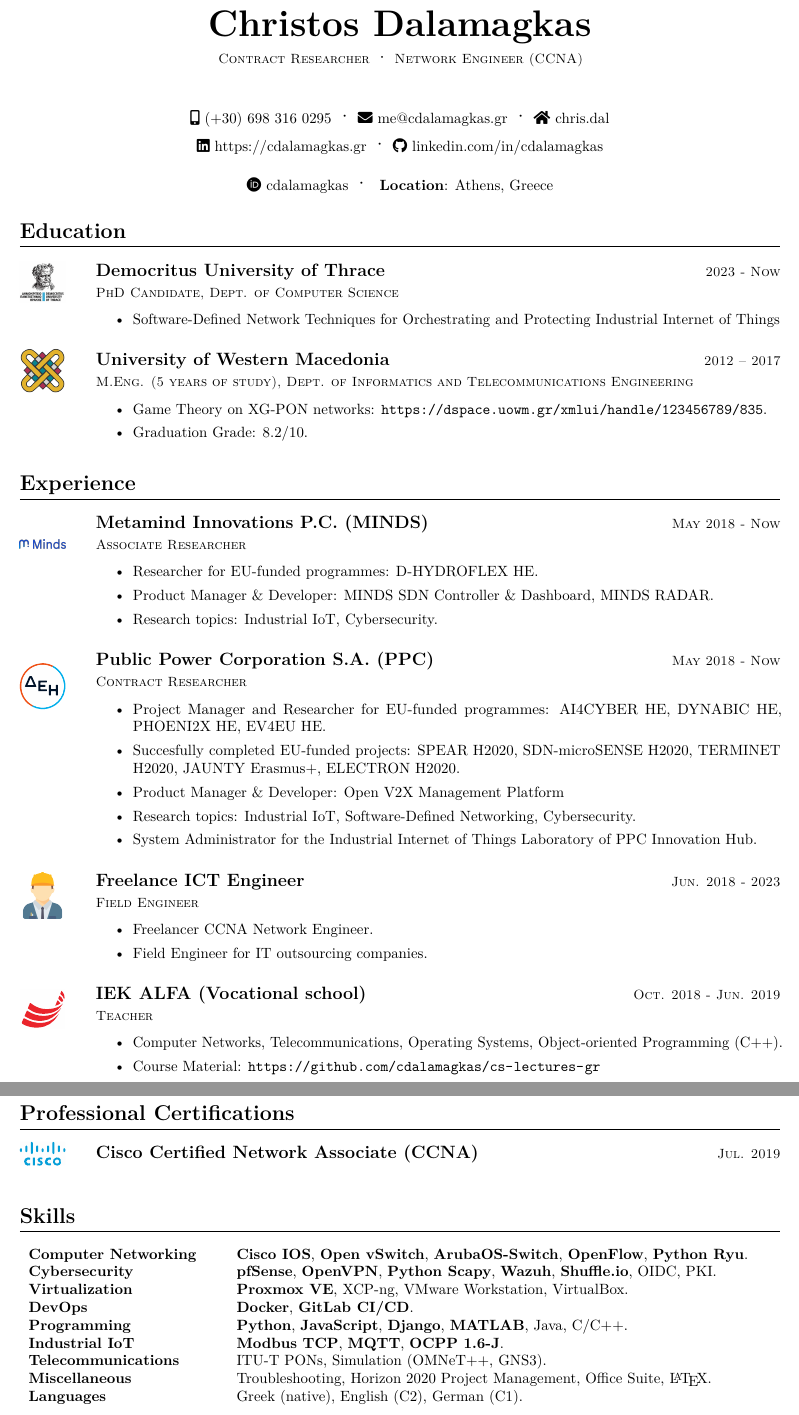
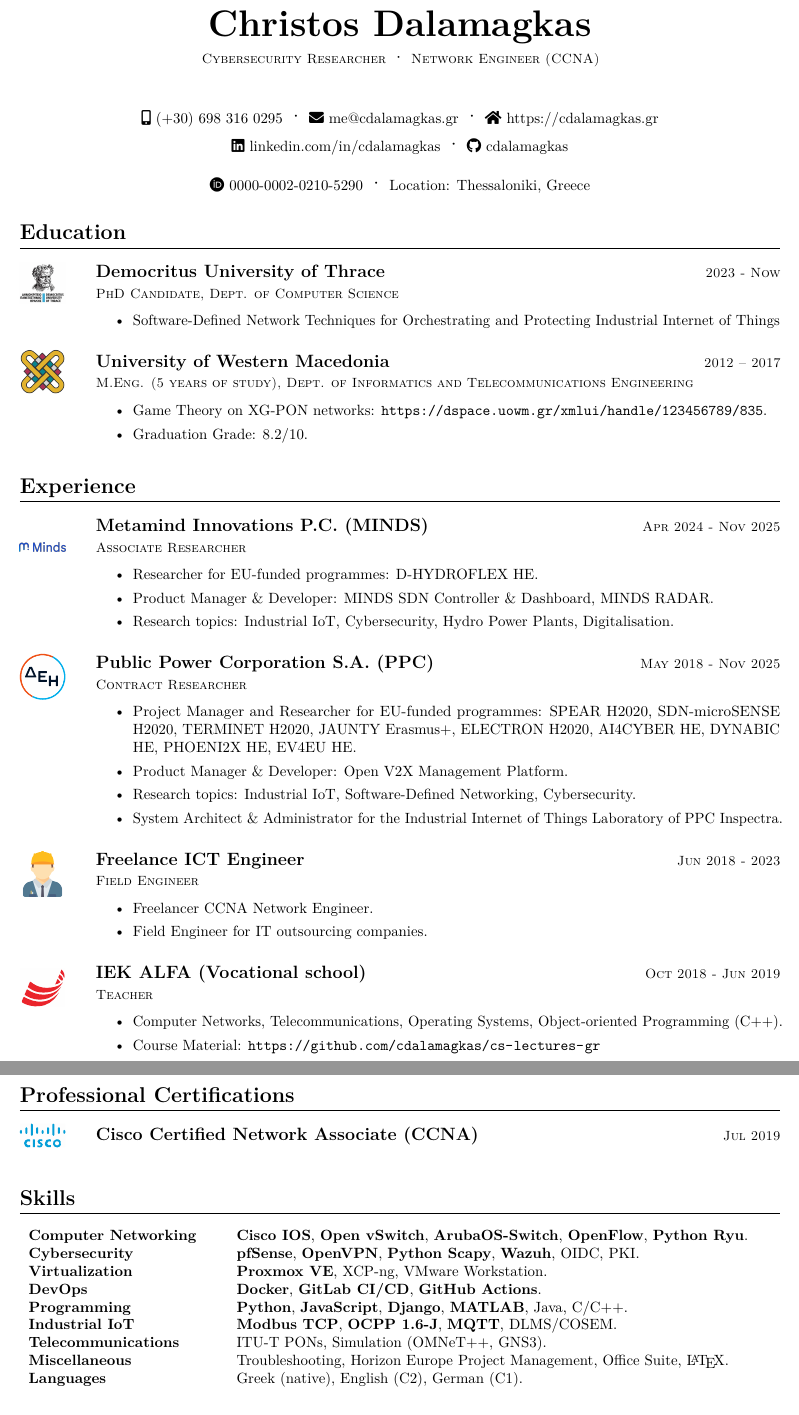
Before and after one commit to cdalamagkas/cv, a LaTeX CV (cv-en.tex): two parts of pages 1 and 2 of 2, joined at a grey line, cut so that both start at the same text. Compiled offline with pdfLaTeX.

Commit message:
update cv

```diff
--- a/cv-en.tex
+++ b/cv-en.tex
@@ -11,9 +11,9 @@
 \begin{document}
 	\thispagestyle{plain}
 
-	\name{Christos Dalamagkas}{Contract Researcher}{Network Engineer (CCNA)}
-	\contact{(+30) 698 316 0295}{me@cdalamagkas.gr}{chris.dal}{https://cdalamagkas.gr}{linkedin.com/in/cdalamagkas}{cdalamagkas}{0000-0002-0210-5290}
-	\textbf{Location}: Athens, Greece
+	\name{Christos Dalamagkas}{Cybersecurity Researcher}{Network Engineer (CCNA)}
+	\contact{(+30) 698 316 0295}{me@cdalamagkas.gr}{https://cdalamagkas.gr}{linkedin.com/in/cdalamagkas}{cdalamagkas}{0000-0002-0210-5290}
+	\textbf{Location}: Thessaloniki, Greece
 
 	%
 	%\vspace*{-0.75cm}
@@ -37,29 +37,28 @@
 	\end{EntryDatedLogo}
 
 	\section{Experience}
-	\begin{EntryDatedLogo}{Metamind Innovations P.C. (MINDS)}{https://metamind.gr/}{May 2018 - Now}{Associate Researcher}{-1.25cm}{minds}{0.6}
+	\begin{EntryDatedLogo}{Metamind Innovations P.C. (MINDS)}{https://metamind.gr/}{Apr 2024 - Nov 2025}{Associate Researcher}{-1.25cm}{minds}{0.6}
 		\begin{Itemize}
 			\item Researcher for EU-funded programmes: \href{https://cordis.europa.eu/project/id/101122357}{D-HYDROFLEX HE}.
 			\item Product Manager \& Developer: MINDS SDN Controller \& Dashboard, MINDS RADAR.
-			\item Research topics: Industrial IoT, Cybersecurity.
+			\item Research topics: Industrial IoT, Cybersecurity, Hydro Power Plants, Digitalisation.
 		\end{Itemize}
 	\end{EntryDatedLogo}
 
 	\vspace*{0.5cm}
 
-	\begin{EntryDatedLogo}{Public Power Corporation S.A. (PPC)}{https://www.dei.gr/en}{May 2018 - Now}{Contract Researcher}{-3cm}{dei}{0.6}
+	\begin{EntryDatedLogo}{Public Power Corporation S.A. (PPC)}{https://www.dei.gr/en}{May 2018 - Nov 2025}{Contract Researcher}{-3cm}{dei}{0.6}
 		\begin{Itemize}
-			\item Project Manager and Researcher for EU-funded programmes: \href{https://cordis.europa.eu/project/id/101070450}{AI4CYBER HE}, \href{https://cordis.europa.eu/project/id/101070455}{DYNABIC HE}, \href{https://cordis.europa.eu/project/id/101070586}{PHOENI2X HE}, \href{https://cordis.europa.eu/project/id/101056765}{EV4EU HE}.
-			\item Succesfully completed EU-funded projects: \href{https://cordis.europa.eu/project/id/787011}{SPEAR H2020}, \href{https://cordis.europa.eu/project/id/833955}{SDN-microSENSE H2020}, \href{https://cordis.europa.eu/project/id/957406}{TERMINET H2020}, \href{https://www.jaunty.eu/}{JAUNTY Erasmus+}, \href{https://cordis.europa.eu/project/id/101021936}{ELECTRON H2020}.
-			\item Product Manager \& Developer: \href{https://github.com/EV4EU/ov2xmp}{Open V2X Management Platform}
+			\item Project Manager and Researcher for EU-funded programmes: \href{https://cordis.europa.eu/project/id/787011}{SPEAR H2020}, \href{https://cordis.europa.eu/project/id/833955}{SDN-microSENSE H2020}, \href{https://cordis.europa.eu/project/id/957406}{TERMINET H2020}, \href{https://www.jaunty.eu/}{JAUNTY Erasmus+}, \href{https://cordis.europa.eu/project/id/101021936}{ELECTRON H2020}, \href{https://cordis.europa.eu/project/id/101070450}{AI4CYBER HE}, \href{https://cordis.europa.eu/project/id/101070455}{DYNABIC HE}, \href{https://cordis.europa.eu/project/id/101070586}{PHOENI2X HE}, \href{https://cordis.europa.eu/project/id/101056765}{EV4EU HE}.
+			\item Product Manager \& Developer: \href{https://github.com/EV4EU/ov2xmp}{Open V2X Management Platform}.
 			\item Research topics: Industrial IoT, Software-Defined Networking, Cybersecurity.
-			\item System Administrator for the Industrial Internet of Things Laboratory of \href{https://innovationhub.dei.gr/el/}{PPC Innovation Hub}.
+			\item System Architect \& Administrator for the Industrial Internet of Things Laboratory of \href{https://www.ppcgroup.com/en/ppc-inspectra/}{PPC Inspectra}.
 		\end{Itemize}
 	\end{EntryDatedLogo}
 
 	\vspace*{0.5cm}
 
-	\begin{EntryDatedLogo}{Freelance ICT Engineer}{https://cdalamagkas.gr}{Jun. 2018 - 2023}{Field Engineer}{-1cm}{engineer}{0.6}
+	\begin{EntryDatedLogo}{Freelance ICT Engineer}{https://cdalamagkas.gr}{Jun 2018 - 2023}{Field Engineer}{-1cm}{engineer}{0.6}
 		\begin{Itemize}
 			\item Freelancer CCNA Network Engineer.
 			\item Field Engineer for IT outsourcing companies.
@@ -104,19 +103,19 @@
 	%\end{EntryDatedLogo}
 
 	\section{Professional Certifications}
-	\begin{EntryDatedLogo}{Cisco Certified Network Associate (CCNA)}{https://www.cisco.com/}{\scshape{Jul. 2019}}{}{-0.75cm}{cisco}{0.6}
+	\begin{EntryDatedLogo}{Cisco Certified Network Associate (CCNA)}{https://www.cisco.com/}{\scshape{Jul 2019}}{}{-0.75cm}{cisco}{0.6}
 	\end{EntryDatedLogo}
 
 	\section{Skills}
 	\begin{tabular}{m{4.5cm} m{13cm}}\renewcommand{\arraystretch}{2}
 		\textbf{Computer Networking}   	& \textbf{Cisco IOS}, \textbf{Open vSwitch}, \textbf{ArubaOS-Switch}, \textbf{OpenFlow}, \textbf{Python Ryu}.\\
-		\textbf{Cybersecurity}			& \textbf{pfSense}, \textbf{OpenVPN}, \textbf{Python Scapy}, \textbf{Wazuh}, \textbf{Shuffle.io}, OIDC, PKI.\\
-		\textbf{Virtualization}			& \textbf{Proxmox VE}, XCP-ng, VMware Workstation, VirtualBox.\\
-		\textbf{DevOps}					& \textbf{Docker}, \textbf{GitLab CI/CD}. \\
+		\textbf{Cybersecurity}			& \textbf{pfSense}, \textbf{OpenVPN}, \textbf{Python Scapy}, \textbf{Wazuh}, OIDC, PKI.\\
+		\textbf{Virtualization}			& \textbf{Proxmox VE}, XCP-ng, VMware Workstation.\\
+		\textbf{DevOps}					& \textbf{Docker}, \textbf{GitLab CI/CD}, \textbf{GitHub Actions}. \\
 		\textbf{Programming} 	    	& \textbf{Python}, \textbf{JavaScript}, \textbf{Django}, \textbf{MATLAB}, Java, C/C++. \\
-		\textbf{Industrial IoT}			& \textbf{Modbus TCP}, \textbf{MQTT}, \textbf{OCPP 1.6-J}.\\
+		\textbf{Industrial IoT}			& \textbf{Modbus TCP}, \textbf{OCPP 1.6-J}, \textbf{MQTT}, DLMS/COSEM.\\
 		\textbf{Telecommunications}   	& ITU-T PONs, Simulation (OMNeT++, GNS3). \\
-		\textbf{Miscellaneous}			& Troubleshooting, Horizon 2020 Project Management, Office Suite, \LaTeX. \\
+		\textbf{Miscellaneous}			& Troubleshooting, Horizon Europe Project Management, Office Suite, \LaTeX. \\
 		\textbf{Languages} 				& Greek (native), English (C2), German (C1).
 	\end{tabular}
 
```
Also changed, not shown: cv-en.tex (6 more changed lines).
